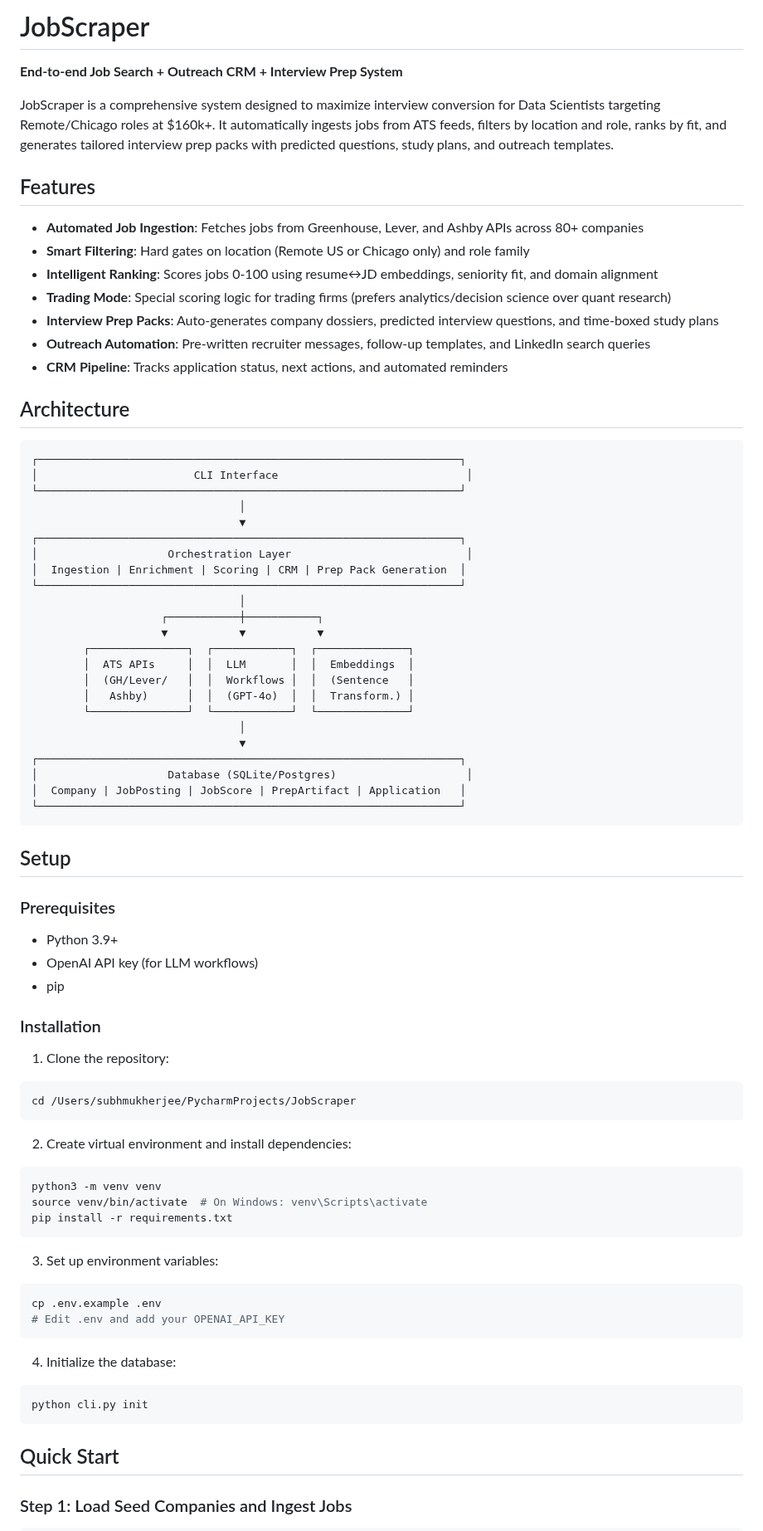
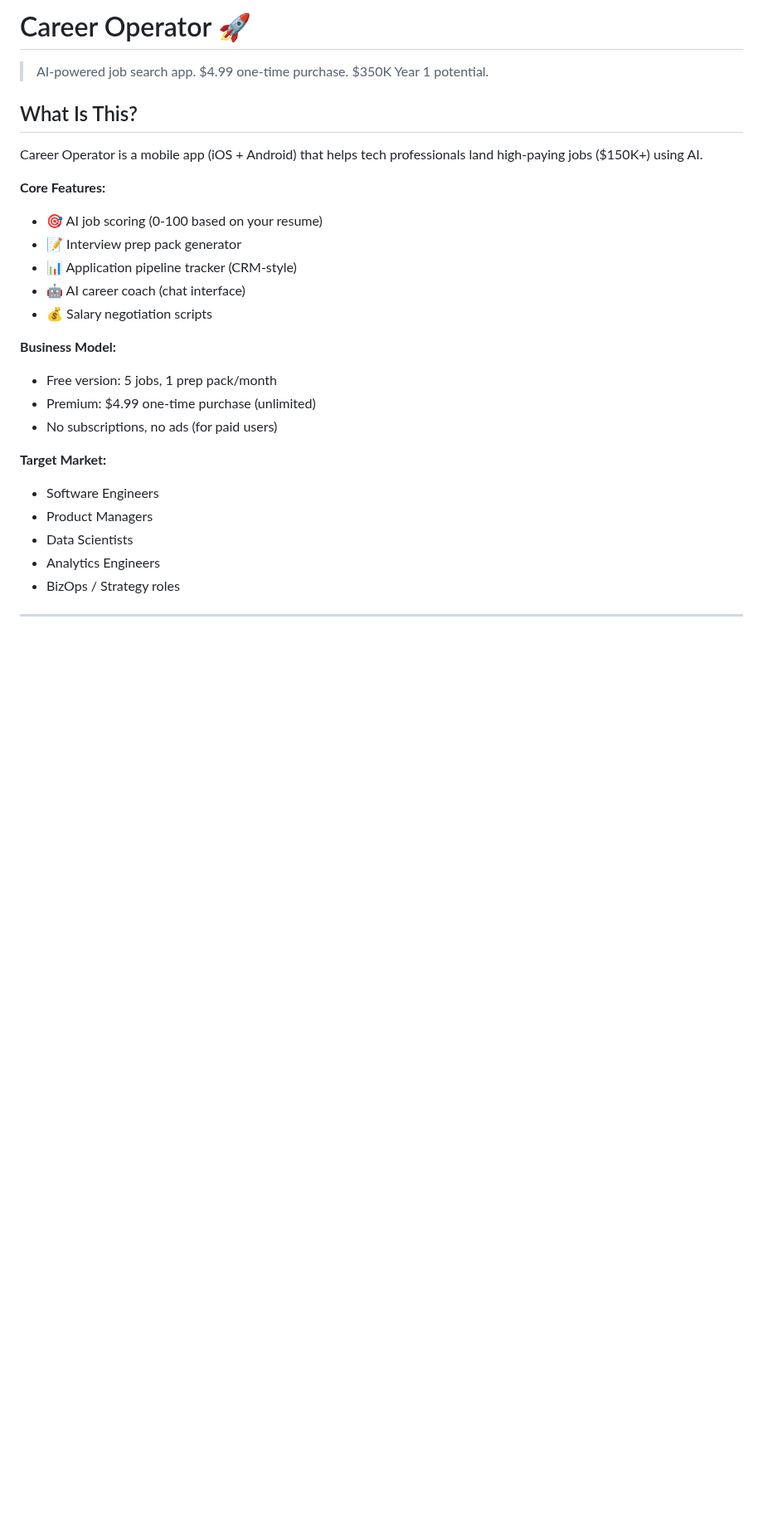
Before and after one commit to subhsubh24/JobScraper, a Markdown page: README.md, the part around one of its changes. Shown at 83% size. Drawn GitHub-style; blank space fills up the shorter version.

````diff
--- a/README.md
+++ b/README.md
@@ -1,81 +1,29 @@
-# JobScraper
+# Career Operator 🚀
 
-**End-to-end Job Search + Outreach CRM + Interview Prep System**
+> AI-powered job search app. $4.99 one-time purchase. $350K Year 1 potential.
 
-JobScraper is a comprehensive system designed to maximize interview conversion for Data Scientists targeting Remote/Chicago roles at $160k+. It automatically ingests jobs from ATS feeds, filters by location and role, ranks by fit, and generates tailored interview prep packs with predicted questions, study plans, and outreach templates.
+## What Is This?
 
-## Features
+Career Operator is a mobile app (iOS + Android) that helps tech professionals land high-paying jobs ($150K+) using AI.
 
-- **Automated Job Ingestion**: Fetches jobs from Greenhouse, Lever, and Ashby APIs across 80+ companies
-- **Smart Filtering**: Hard gates on location (Remote US or Chicago only) and role family
-- **Intelligent Ranking**: Scores jobs 0-100 using resume↔JD embeddings, seniority fit, and domain alignment
-- **Trading Mode**: Special scoring logic for trading firms (prefers analytics/decision science over quant research)
-- **Interview Prep Packs**: Auto-generates company dossiers, predicted interview questions, and time-boxed study plans
-- **Outreach Automation**: Pre-written recruiter messages, follow-up templates, and LinkedIn search queries
-- **CRM Pipeline**: Tracks application status, next actions, and automated reminders
+**Core Features:**
+- 🎯 AI job scoring (0-100 based on your resume)
+- 📝 Interview prep pack generator
+- 📊 Application pipeline tracker (CRM-style)
+- 🤖 AI career coach (chat interface)
+- 💰 Salary negotiation scripts
 
-## Architecture
+**Business Model:**
+- Free version: 5 jobs, 1 prep pack/month
+- Premium: $4.99 one-time purchase (unlimited)
+- No subscriptions, no ads (for paid users)
 
-```
-┌─────────────────────────────────────────────────────────────────┐
-│                        CLI Interface                             │
-└─────────────────────────────────────────────────────────────────┘
-                                │
-                                ▼
-┌─────────────────────────────────────────────────────────────────┐
-│                    Orchestration Layer                           │
-│  Ingestion | Enrichment | Scoring | CRM | Prep Pack Generation  │
-└─────────────────────────────────────────────────────────────────┘
-                                │
-                    ┌───────────┼───────────┐
-                    ▼           ▼           ▼
-        ┌───────────────┐  ┌────────────┐  ┌──────────────┐
-        │  ATS APIs     │  │  LLM       │  │  Embeddings  │
-        │  (GH/Lever/   │  │  Workflows │  │  (Sentence   │
-        │   Ashby)      │  │  (GPT-4o)  │  │  Transform.) │
-        └───────────────┘  └────────────┘  └──────────────┘
-                                │
-                                ▼
-┌─────────────────────────────────────────────────────────────────┐
-│                    Database (SQLite/Postgres)                    │
-│  Company | JobPosting | JobScore | PrepArtifact | Application   │
-└─────────────────────────────────────────────────────────────────┘
-```
+**Target Market:**
+- Software Engineers
+- Product Managers
+- Data Scientists
+- Analytics Engineers
+- BizOps / Strategy roles
 
-## Setup
+---
 
-### Prerequisites
-
-- Python 3.9+
-- OpenAI API key (for LLM workflows)
-- pip
-
-### Installation
-
-1. Clone the repository:
-```bash
-cd /Users/subhmukherjee/PycharmProjects/JobScraper
-```
-
-2. Create virtual environment and install dependencies:
-```bash
-python3 -m venv venv
-source venv/bin/activate  # On Windows: venv\Scripts\activate
-pip install -r requirements.txt
-```
-
-3. Set up environment variables:
-```bash
-cp .env.example .env
-# Edit .env and add your OPENAI_API_KEY
-```
-
-4. Initialize the database:
-```bash
-python cli.py init
-```
-
-## Quick Start
-
-### Step 1: Load Seed Companies and Ingest Jobs
-
````
Also changed, not shown: other parts of README.md (+289 -264 lines).
